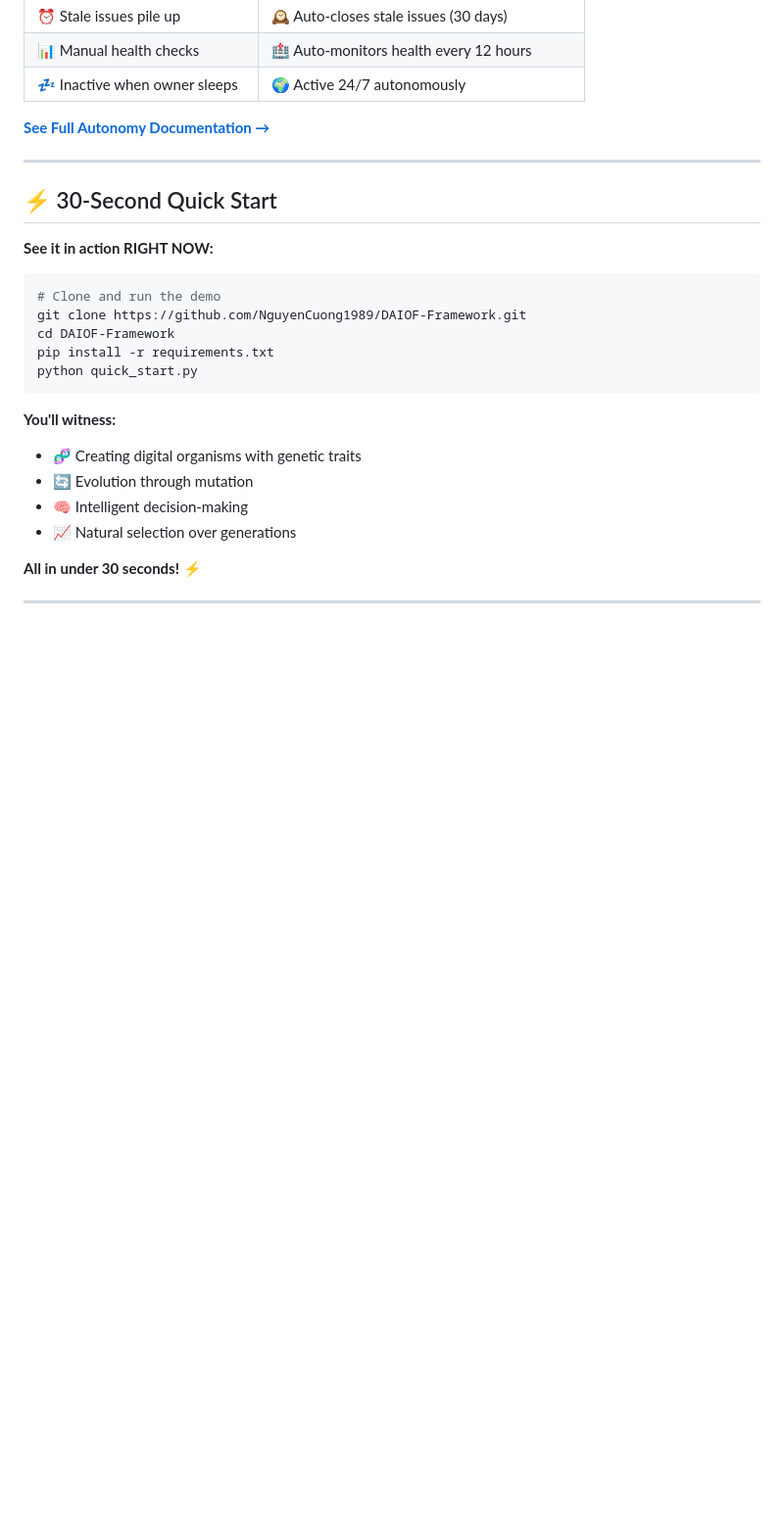
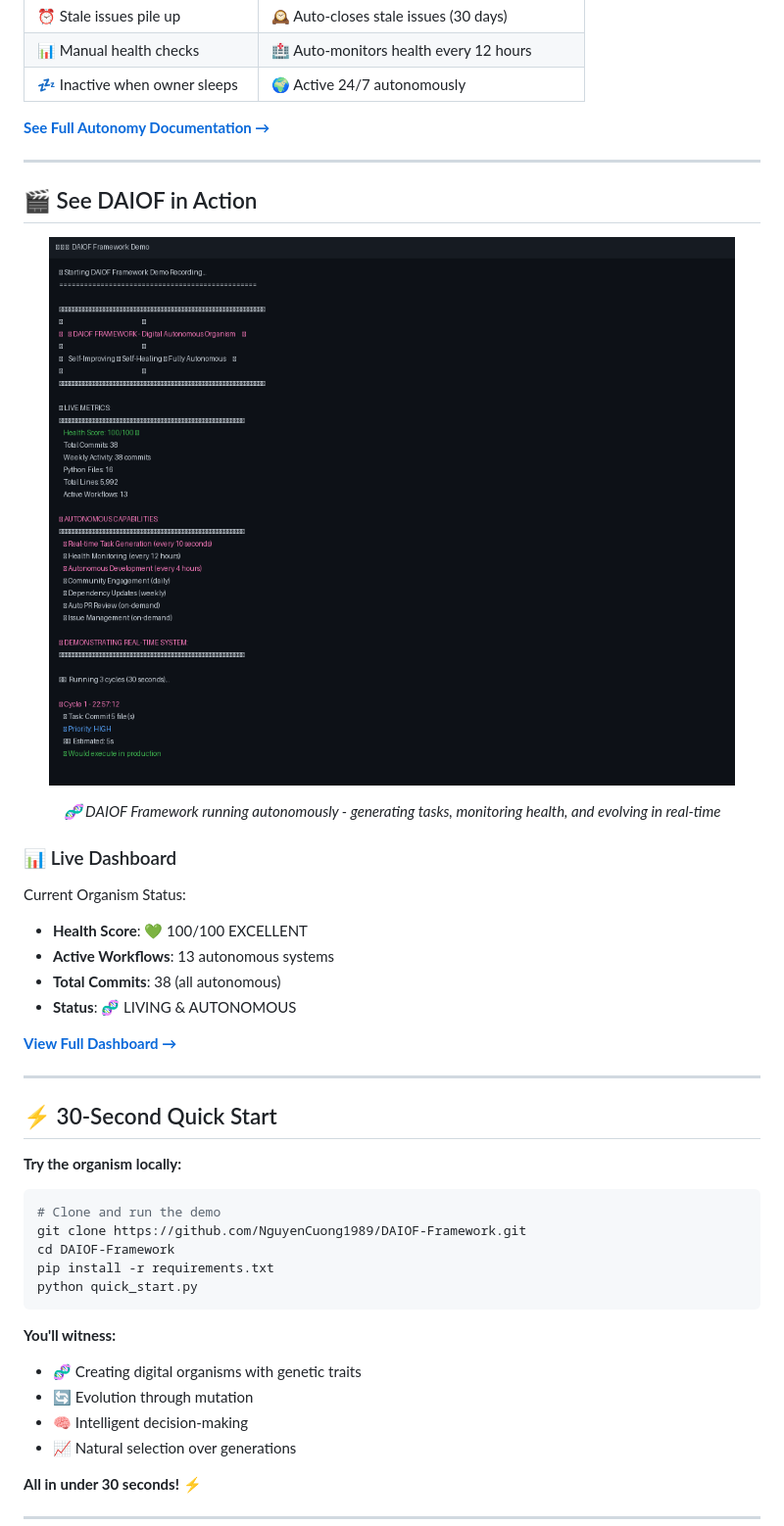
Before and after one commit to NguyenCuong1989/DAIOF-Framework, a Markdown page: README.md, the part around the change. Shown at 98% size. Rendered like a GitHub page; pictures changed too: assets/demo-screenshot.png (added); blank space fills up the shorter version.

````diff
--- a/README.md
+++ b/README.md
@@ -74,9 +74,31 @@ DAIOF is the world's first breakthrough framework applying biological principles
 
 ---
 
+## 🎬 See DAIOF in Action
+
+<div align="center">
+
+![DAIOF Demo](assets/demo-screenshot.png)
+
+*🧬 DAIOF Framework running autonomously - generating tasks, monitoring health, and evolving in real-time*
+
+</div>
+
+### 📊 Live Dashboard
+
+Current Organism Status:
+- **Health Score**: 💚 100/100 EXCELLENT
+- **Active Workflows**: 13 autonomous systems
+- **Total Commits**: 38 (all autonomous)
+- **Status**: 🧬 LIVING & AUTONOMOUS
+
+**[View Full Dashboard →](DASHBOARD.md)**
+
+---
+
 ## ⚡ 30-Second Quick Start
 
-**See it in action RIGHT NOW:**
+**Try the organism locally:**
 
 ```bash
 # Clone and run the demo
````
Also changed, not shown: .github/VISUAL_ASSETS_INSTRUCTIONS.md (added, +326 -0 lines), .github/social-preview.png (added), 5 other files.
